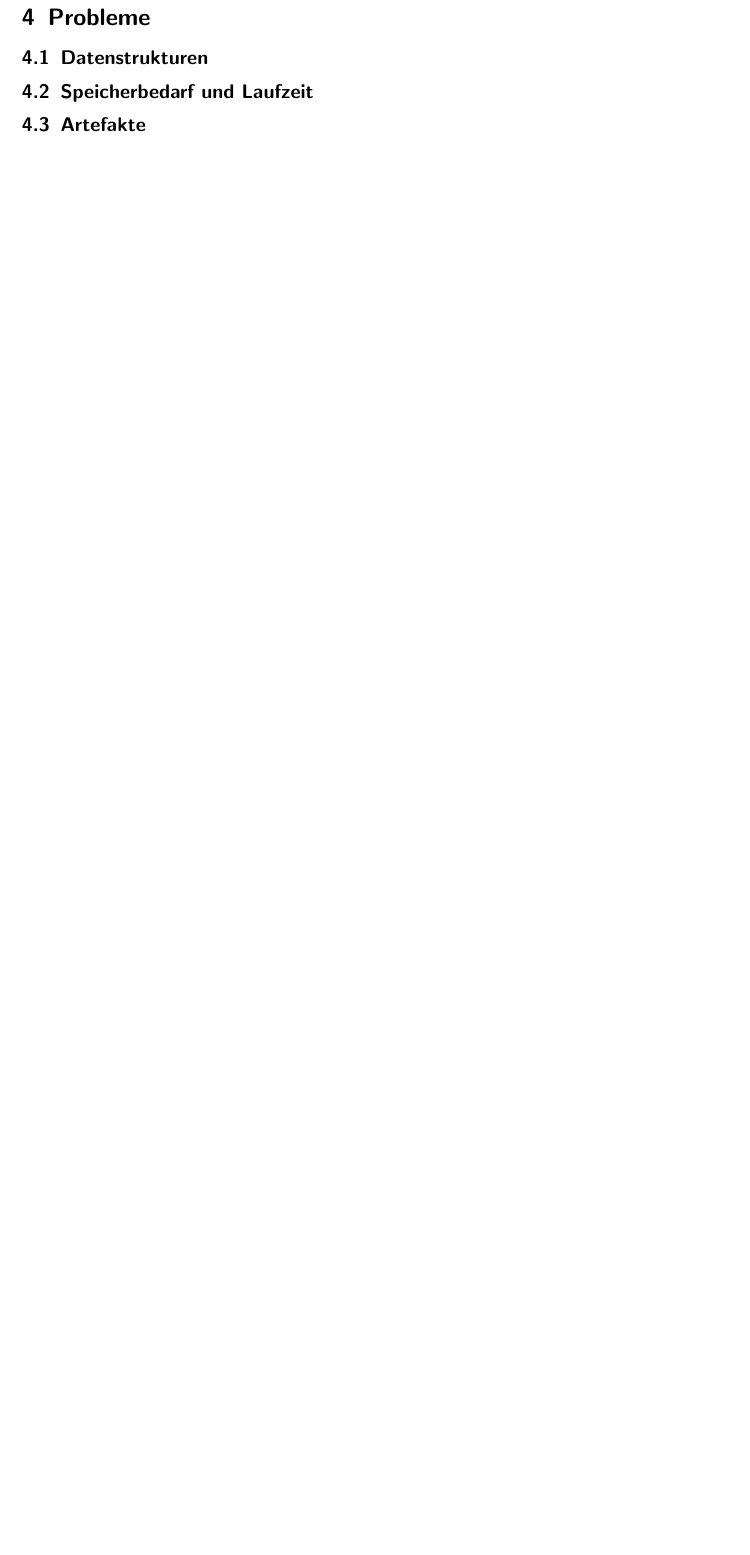
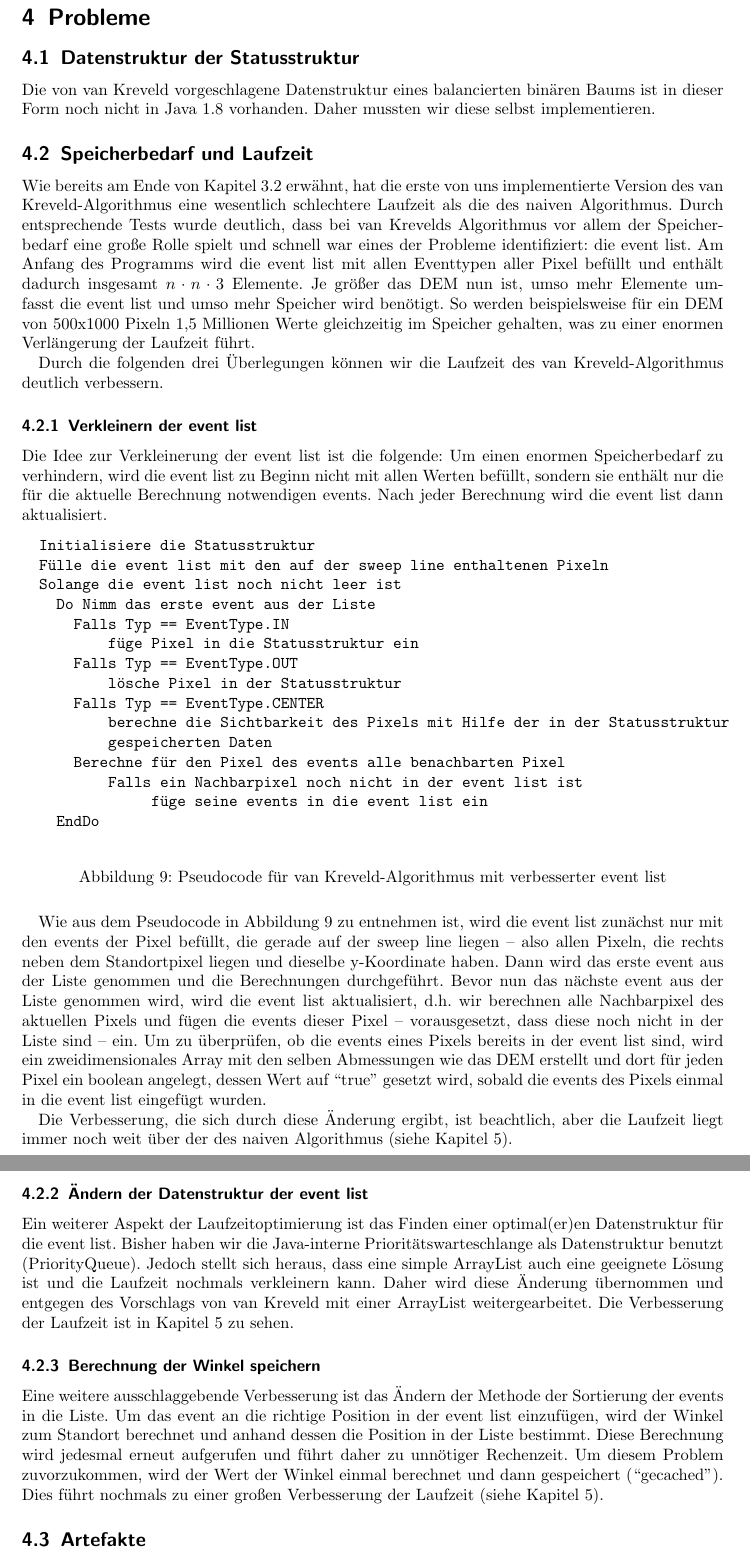
Before and after one commit to chrih/Projekt_Algo_GIS, a LaTeX document (report/bericht/viewshed.tex, which reads report/bericht/chap_problems.tex): part of page 7 of 10 before the commit and two parts of pages 7 and 8 of 11 after it, the two joined at a grey line, cut so that both start at the same text, the shorter picture padded with empty space. Compiled offline with pdfLaTeX.

Commit message:
kapitel sweep fertig, kapitel probleme angefangen

```diff
--- a/report/bericht/chap_problems.tex
+++ b/report/bericht/chap_problems.tex
@@ -1,8 +1,74 @@
 \section{Probleme}
 
-\subsection{Datenstrukturen}
+\subsection{Datenstruktur der Statusstruktur}
+\label{tree}
+Die von van Kreveld vorgeschlagene Datenstruktur eines balancierten binären Baums ist in dieser Form noch nicht in Java 1.8 vorhanden. Daher mussten
+wir diese selbst implementieren.
 
 \subsection{Speicherbedarf und Laufzeit}
 \label{speicher}
 
+Wie bereits am Ende von Kapitel \ref{sweep_adjust} erwähnt, hat die erste von uns implementierte Version des van Kreveld-Algorithmus eine
+wesentlich schlechtere Laufzeit als die des naiven Algorithmus. Durch entsprechende Tests wurde deutlich, dass bei van Krevelds Algorithmus vor allem
+der Speicherbedarf eine große Rolle spielt und schnell war eines der Probleme identifiziert: die event list. Am Anfang des Programms wird die event list
+mit allen Eventtypen aller Pixel befüllt und enthält dadurch insgesamt $n \cdot n \cdot 3$ Elemente. Je größer das DEM nun ist, umso mehr Elemente
+umfasst die event list und umso mehr Speicher wird benötigt. So werden beispielsweise für ein DEM von 500x1000 Pixeln 1,5 Millionen Werte
+gleichzeitig im Speicher gehalten, was zu einer enormen Verlängerung der Laufzeit führt.
+
+Durch die folgenden drei Überlegungen können wir die Laufzeit des van Kreveld-Algorithmus deutlich verbessern.
+
+\subsubsection{Verkleinern der event list}
+Die Idee zur Verkleinerung der event list ist die folgende: Um einen enormen Speicherbedarf zu verhindern, wird die event list zu Beginn nicht mit
+allen Werten befüllt, sondern sie enthält nur die für die aktuelle Berechnung notwendigen events. Nach jeder Berechnung wird die event list dann
+aktualisiert.
+
+\begin{figure}[!ht]
+ \centering
+ \begin{BVerbatim}
+  Initialisiere die Statusstruktur
+  Fülle die event list mit den auf der sweep line enthaltenen Pixeln
+  Solange die event list noch nicht leer ist
+    Do Nimm das erste event aus der Liste
+      Falls Typ == EventType.IN
+	  füge Pixel in die Statusstruktur ein
+      Falls Typ == EventType.OUT
+	  lösche Pixel in der Statusstruktur
+      Falls Typ == EventType.CENTER
+	  berechne die Sichtbarkeit des Pixels mit Hilfe der in der Statusstruktur
+	  gespeicherten Daten
+      Berechne für den Pixel des events alle benachbarten Pixel
+	  Falls ein Nachbarpixel noch nicht in der event list ist
+	       füge seine events in die event list ein
+    EndDo
+
+ \end{BVerbatim}
+ \caption{Pseudocode für van Kreveld-Algorithmus mit verbesserter event list}
+ \label{pseudo_krev_ev_klein}
+\end{figure}
+
+Wie aus dem Pseudocode in Abbildung \ref{pseudo_krev_ev_klein} zu entnehmen ist, wird die event list zunächst nur mit den events der Pixel befüllt,
+die gerade auf der sweep line liegen -- also allen Pixeln, die rechts neben dem Standortpixel liegen und dieselbe y-Koordinate haben. Dann wird das
+erste event aus der Liste genommen und die Berechnungen durchgeführt. Bevor nun das nächste event aus der Liste genommen wird, wird die event list
+aktualisiert, d.h. wir berechnen alle Nachbarpixel des aktuellen Pixels und fügen die events dieser Pixel -- vorausgesetzt, dass diese noch nicht in
+der Liste sind -- ein. Um zu überprüfen, ob die events eines Pixels bereits in der event list sind, wird ein zweidimensionales Array mit
+den selben Abmessungen wie das DEM erstellt und dort für jeden Pixel ein boolean angelegt, dessen Wert auf ``true'' gesetzt wird, sobald die events
+des Pixels einmal in die event list eingefügt wurden.
+
+Die Verbesserung, die sich durch diese Änderung ergibt, ist beachtlich, aber die Laufzeit liegt immer noch weit über der des naiven Algorithmus
+(siehe Kapitel \ref{exp}).
+
+\subsubsection{Ändern der Datenstruktur der event list}
+
+Ein weiterer Aspekt der Laufzeitoptimierung ist das Finden einer optimal(er)en Datenstruktur für die event list. Bisher haben wir die Java-interne
+Prioritätswarteschlange als Datenstruktur benutzt (PriorityQueue). Jedoch stellt sich heraus, dass eine simple ArrayList auch eine geeignete Lösung
+ist und die Laufzeit nochmals verkleinern kann. Daher wird diese Änderung übernommen und entgegen des Vorschlags von van Kreveld mit einer ArrayList
+weitergearbeitet. Die Verbesserung der Laufzeit ist in Kapitel \ref{exp} zu sehen.
+
+\subsubsection{Berechnung der Winkel speichern}
+
+Eine weitere ausschlaggebende Verbesserung ist das Ändern der Methode der Sortierung der events in die Liste. Um das event an die richtige Position
+in der event list einzufügen, wird der Winkel zum Standort berechnet und anhand dessen die Position in der Liste bestimmt. Diese Berechnung wird
+jedesmal erneut aufgerufen und führt daher zu unnötiger Rechenzeit. Um diesem Problem zuvorzukommen, wird der Wert der Winkel einmal berechnet und
+dann gespeichert (``gecached''). Dies führt nochmals zu einer großen Verbesserung der Laufzeit (siehe Kapitel \ref{exp}).
+
 \subsection{Artefakte}
```
Also changed, not shown: report/bericht/chap_experiments.tex (+1 -0 lines), report/bericht/chap_sweep.tex (+5 -5 lines), 1 other file.
